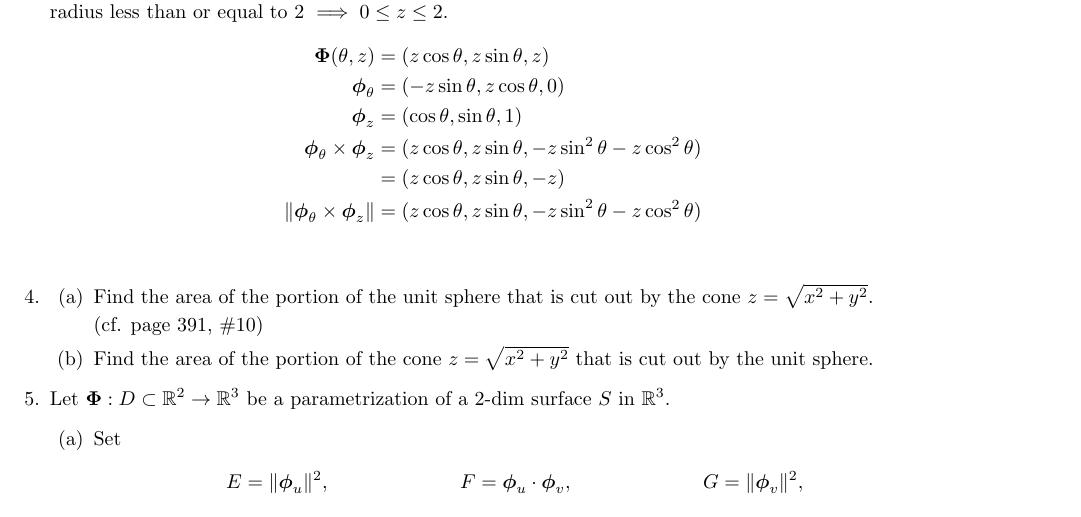
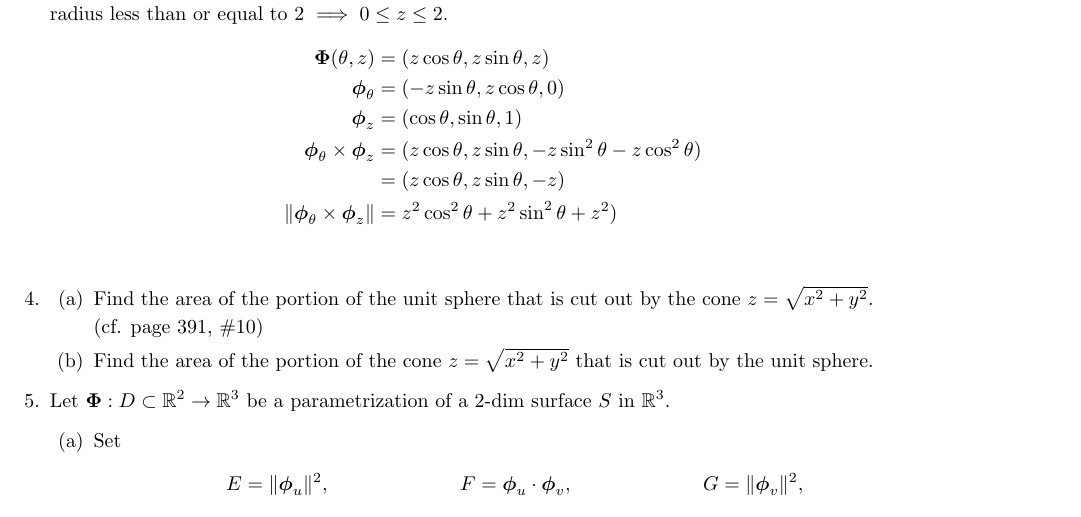
Before and after one commit to poonkeegan/school, a LaTeX document (matb42/a7.tex): part of page 2 of 4, cut so that both start at the same text. Compiled offline with pdfLaTeX.

Commit message:
Mon Mar  5 18:54:41 EST 2018

```diff
--- a/matb42/a7.tex
+++ b/matb42/a7.tex
@@ -59,7 +59,7 @@ Mar 13th 2018}
         \boldsymbol \phi_z &= ( \cos \theta, \sin \theta, 1) \\
         \boldsymbol \phi_\theta \times \boldsymbol \phi_z &= (z \cos \theta, z \sin \theta, - z \sin^2 \theta - z \cos^2 \theta) \\
         &= (z \cos \theta, z \sin \theta, - z)  \\
-        \norm {\boldsymbol \phi_\theta \times \boldsymbol \phi_z }&= (z \cos \theta, z \sin \theta, - z \sin^2 \theta - z \cos^2 \theta) \\
+        \norm {\boldsymbol \phi_\theta \times \boldsymbol \phi_z }&= z^2 \cos^2 \theta + z^2 \sin^2 \theta + z^2 )\\
     \end{align*}
     \item
     \begin{enumerate}
```
Also changed, not shown: matb42/a7.pdf.
